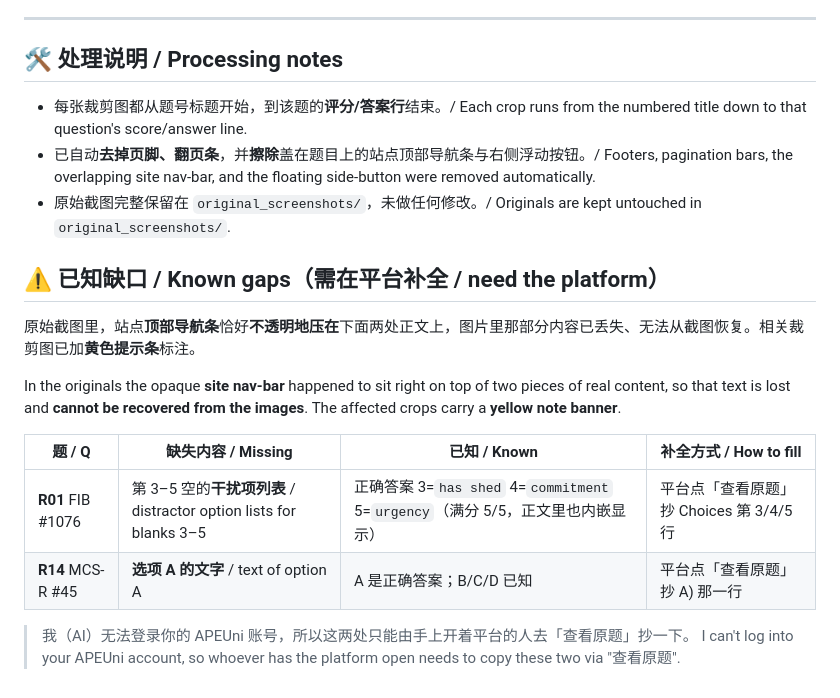
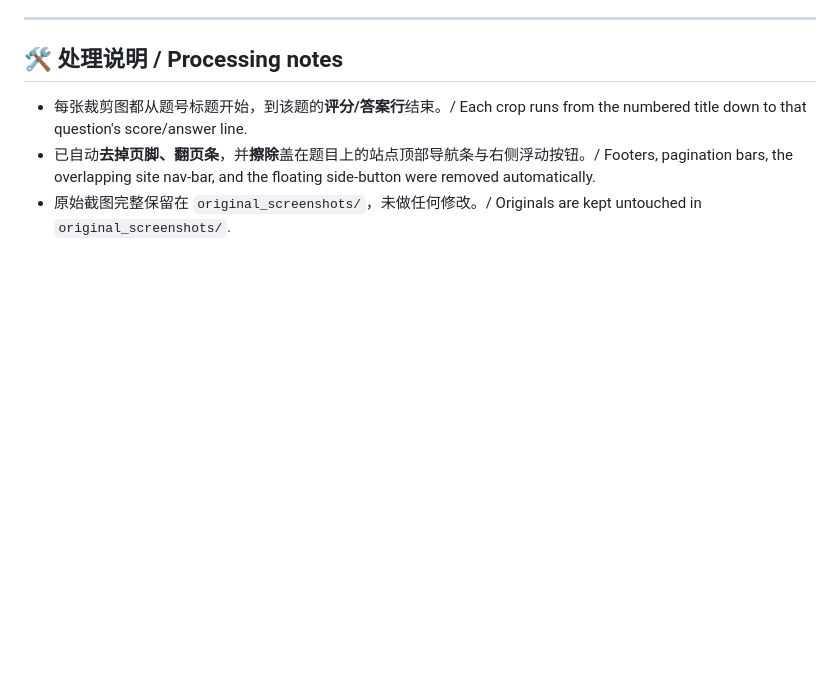
Before and after one commit to kathy0818/pte-002-1-0704, a Markdown page: README.md, the part around the change. Rendered like a GitHub page; blank space fills up the shorter version.

```diff
--- a/README.md
+++ b/README.md
@@ -86,16 +86,3 @@ cropped_questions/        逐题裁剪结果（我要求的）/ per-question cro
 - 每张裁剪图都从题号标题开始，到该题的**评分/答案行**结束。/ Each crop runs from the numbered title down to that question's score/answer line.
 - 已自动**去掉页脚、翻页条**，并**擦除**盖在题目上的站点顶部导航条与右侧浮动按钮。/ Footers, pagination bars, the overlapping site nav-bar, and the floating side-button were removed automatically.
 - 原始截图完整保留在 `original_screenshots/`，未做任何修改。/ Originals are kept untouched in `original_screenshots/`.
-
-## ⚠️ 已知缺口 / Known gaps（需在平台补全 / need the platform）
-原始截图里，站点**顶部导航条**恰好**不透明地压在**下面两处正文上，图片里那部分内容已丢失、无法从截图恢复。相关裁剪图已加**黄色提示条**标注。
-
-In the originals the opaque **site nav-bar** happened to sit right on top of two pieces of real content, so that text is lost and **cannot be recovered from the images**. The affected crops carry a **yellow note banner**.
-
-| 题 / Q | 缺失内容 / Missing | 已知 / Known | 补全方式 / How to fill |
-|---|---|---|---|
-| **R01** FIB #1076 | 第 3–5 空的**干扰项列表** / distractor option lists for blanks 3–5 | 正确答案 3=`has shed` 4=`commitment` 5=`urgency`（满分 5/5，正文里也内嵌显示）| 平台点「查看原题」抄 Choices 第 3/4/5 行 |
-| **R14** MCS-R #45 | **选项 A 的文字** / text of option A | A 是正确答案；B/C/D 已知 | 平台点「查看原题」抄 A) 那一行 |
-
-> 我（AI）无法登录你的 APEUni 账号，所以这两处只能由手上开着平台的人去「查看原题」抄一下。
-> I can't log into your APEUni account, so whoever has the platform open needs to copy these two via "查看原题".
```
